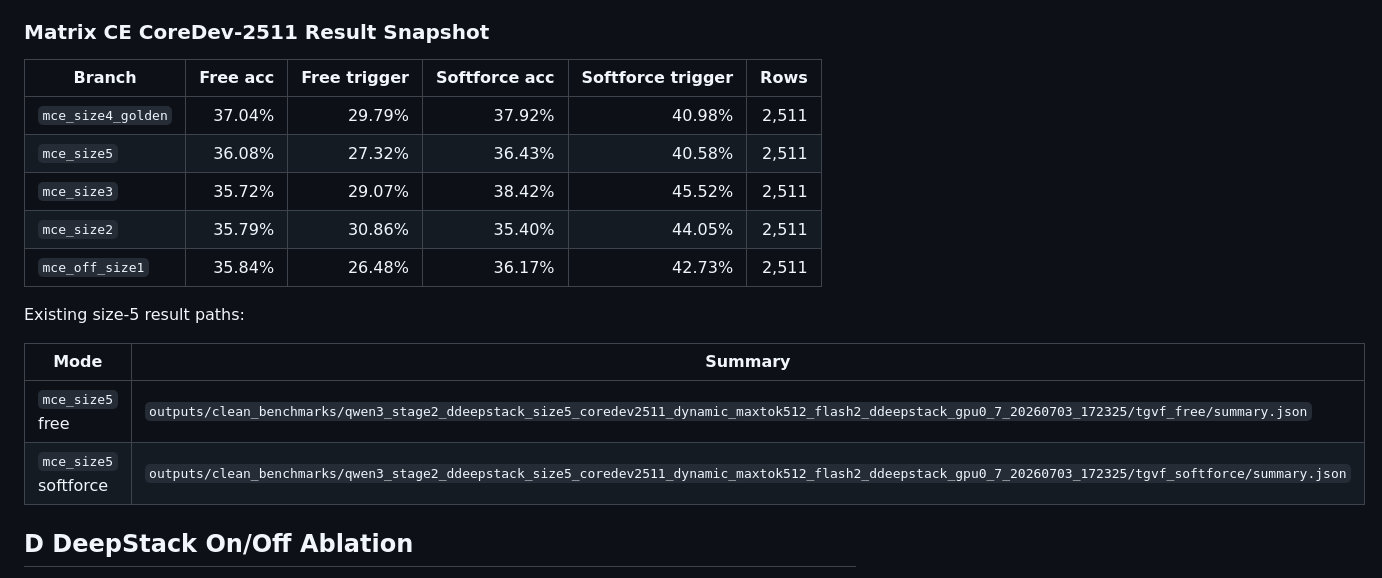
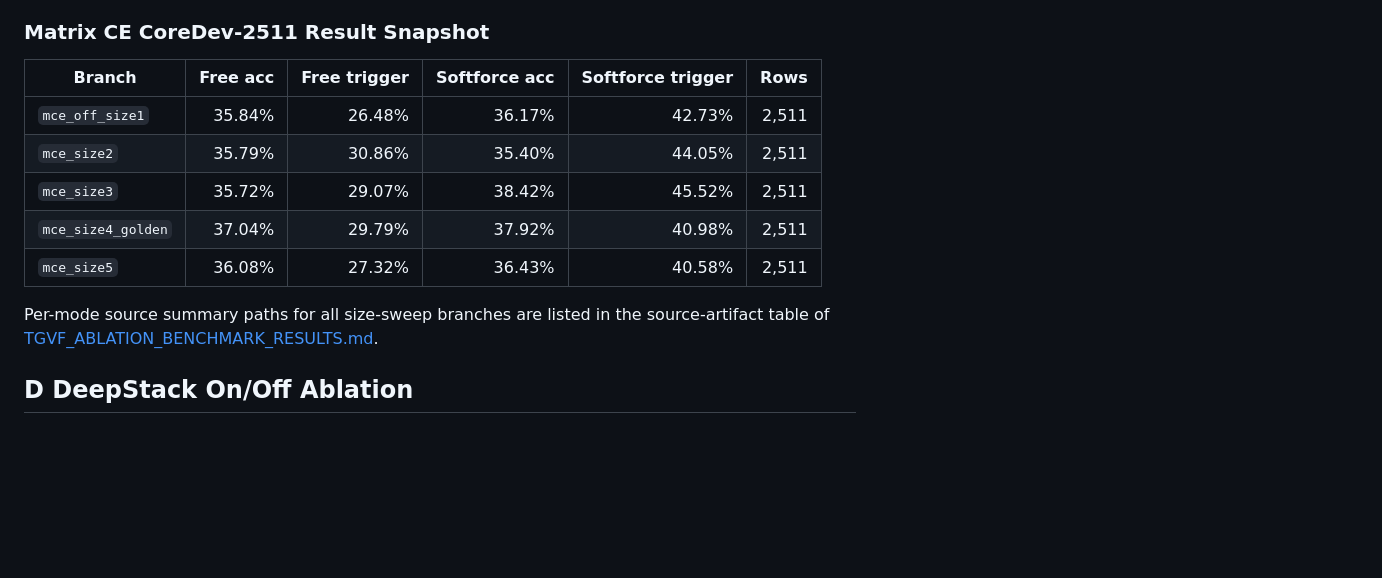
Before and after one commit to Miocio-nora/TGVF, a Markdown page: docs/TGVF_ABLATION_TASK_TABLE.md, the part around one of its changes. Drawn GitHub-style; blank space fills up the shorter version.

Commit message:
Add detailed ablation benchmark results

```diff
--- a/docs/TGVF_ABLATION_TASK_TABLE.md
+++ b/docs/TGVF_ABLATION_TASK_TABLE.md
@@ -107,18 +112,15 @@ evidence of a better TGVF conditioning branch.
 
 | Branch | Free acc | Free trigger | Softforce acc | Softforce trigger | Rows |
 |---|---:|---:|---:|---:|---:|
+| `mce_off_size1` | 35.84% | 26.48% | 36.17% | 42.73% | 2,511 |
+| `mce_size2` | 35.79% | 30.86% | 35.40% | 44.05% | 2,511 |
+| `mce_size3` | 35.72% | 29.07% | 38.42% | 45.52% | 2,511 |
 | `mce_size4_golden` | 37.04% | 29.79% | 37.92% | 40.98% | 2,511 |
 | `mce_size5` | 36.08% | 27.32% | 36.43% | 40.58% | 2,511 |
-| `mce_size3` | 35.72% | 29.07% | 38.42% | 45.52% | 2,511 |
-| `mce_size2` | 35.79% | 30.86% | 35.40% | 44.05% | 2,511 |
-| `mce_off_size1` | 35.84% | 26.48% | 36.17% | 42.73% | 2,511 |
 
-Existing size-5 result paths:
-
-| Mode | Summary |
-|---|---|
-| `mce_size5` free | `outputs/clean_benchmarks/qwen3_stage2_ddeepstack_size5_coredev2511_dynamic_maxtok512_flash2_ddeepstack_gpu0_7_20260703_172325/tgvf_free/summary.json` |
-| `mce_size5` softforce | `outputs/clean_benchmarks/qwen3_stage2_ddeepstack_size5_coredev2511_dynamic_maxtok512_flash2_ddeepstack_gpu0_7_20260703_172325/tgvf_softforce/summary.json` |
+Per-mode source summary paths for all size-sweep branches are listed in the
+source-artifact table of
+[TGVF_ABLATION_BENCHMARK_RESULTS.md](TGVF_ABLATION_BENCHMARK_RESULTS.md).
 
 ## D DeepStack On/Off Ablation
 
```
Also changed, not shown: other parts of docs/TGVF_ABLATION_TASK_TABLE.md (+11 -6 lines), docs/TGVF_ABLATION_BENCHMARK_RESULTS.md (added, +198 -0 lines).
